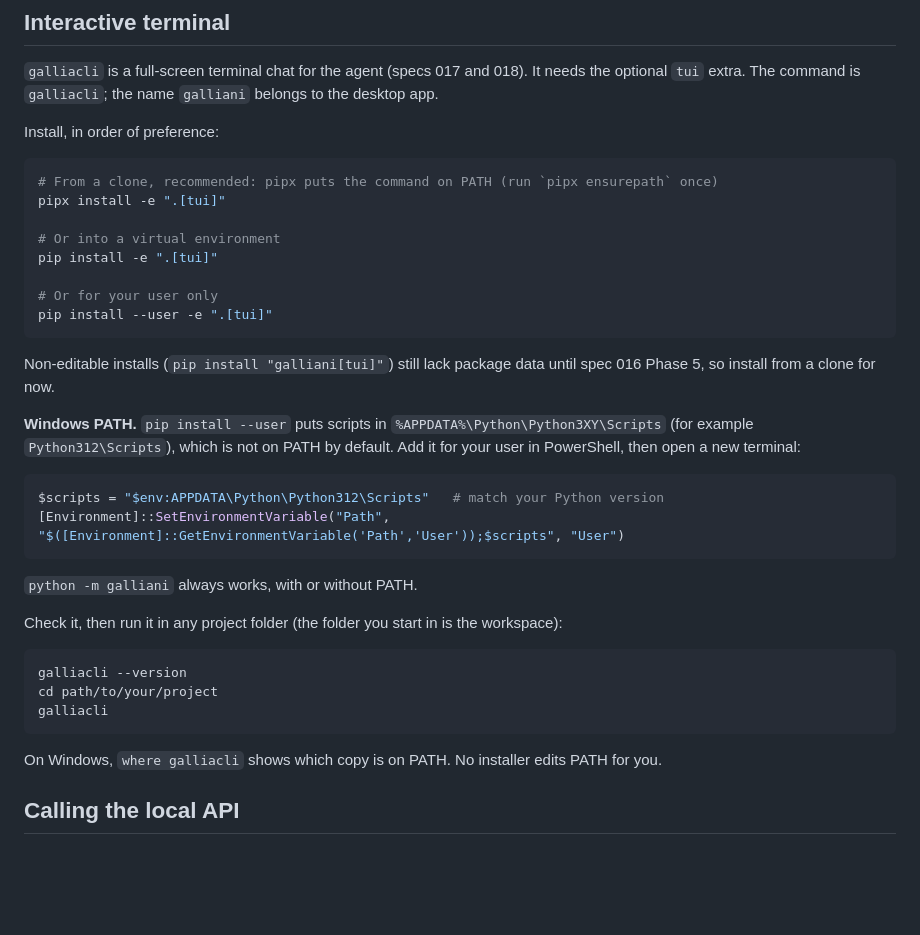
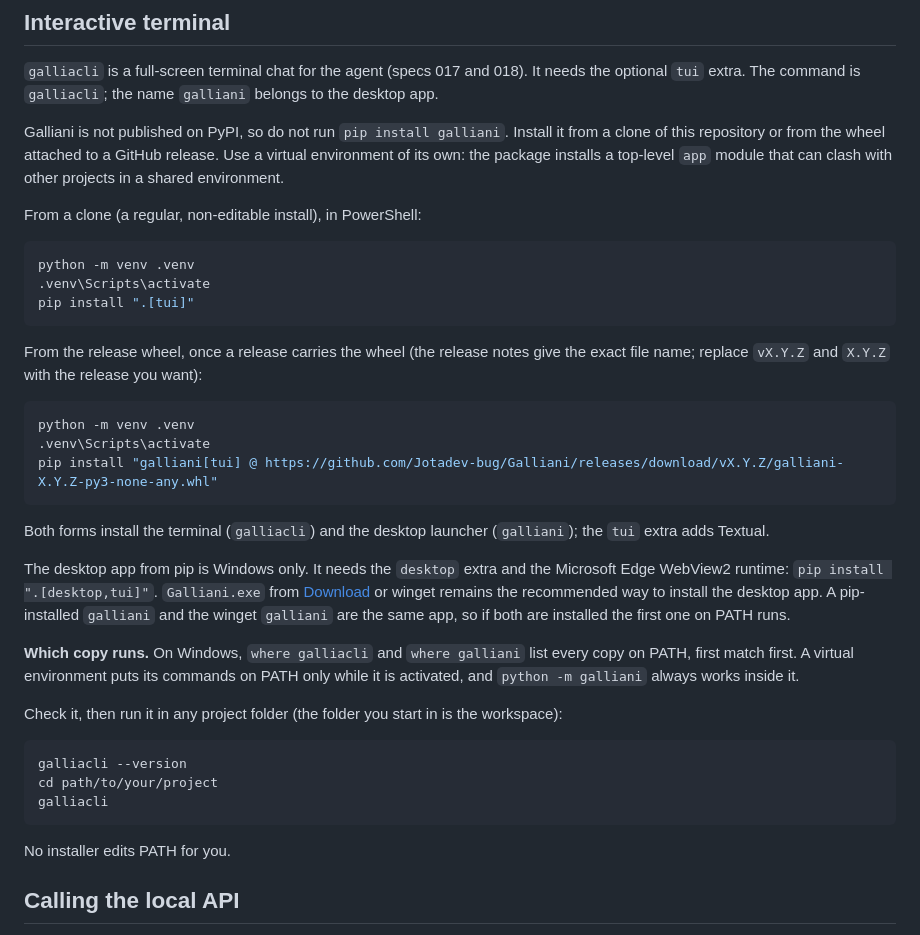
Before and after one commit to Jotadev-bug/Galliani, a Markdown page: README.md, the part around the change. GitHub-like rendering; blank space fills up the shorter version.

Commit message:
README: rewrite the terminal install text with commands verified in clean venvs (R36, R37)
Co-Authored-By: Claude Sonnet 5.5 <noreply@anthropic.com>

````diff
--- a/README.md
+++ b/README.md
@@ -83,29 +83,29 @@ In the desktop app (`python -m app.desktop`), switch the message box from **Chat
 
 `galliacli` is a full-screen terminal chat for the agent (specs 017 and 018). It needs the optional `tui` extra. The command is `galliacli`; the name `galliani` belongs to the desktop app.
 
-Install, in order of preference:
+Galliani is not published on PyPI, so do not run `pip install galliani`. Install it from a clone of this repository or from the wheel attached to a GitHub release. Use a virtual environment of its own: the package installs a top-level `app` module that can clash with other projects in a shared environment.
 
-```bash
-# From a clone, recommended: pipx puts the command on PATH (run `pipx ensurepath` once)
-pipx install -e ".[tui]"
+From a clone (a regular, non-editable install), in PowerShell:
 
-# Or into a virtual environment
-pip install -e ".[tui]"
-
-# Or for your user only
-pip install --user -e ".[tui]"
+```powershell
+python -m venv .venv
+.venv\Scripts\activate
+pip install ".[tui]"
 ```
 
-Non-editable installs (`pip install "galliani[tui]"`) still lack package data until spec 016 Phase 5, so install from a clone for now.
-
-**Windows PATH.** `pip install --user` puts scripts in `%APPDATA%\Python\Python3XY\Scripts` (for example `Python312\Scripts`), which is not on PATH by default. Add it for your user in PowerShell, then open a new terminal:
+From the release wheel, once a release carries the wheel (the release notes give the exact file name; replace `vX.Y.Z` and `X.Y.Z` with the release you want):
 
 ```powershell
-$scripts = "$env:APPDATA\Python\Python312\Scripts"   # match your Python version
-[Environment]::SetEnvironmentVariable("Path", "$([Environment]::GetEnvironmentVariable('Path','User'));$scripts", "User")
+python -m venv .venv
+.venv\Scripts\activate
+pip install "galliani[tui] @ https://github.com/Jotadev-bug/Galliani/releases/download/vX.Y.Z/galliani-X.Y.Z-py3-none-any.whl"
 ```
 
-`python -m galliani` always works, with or without PATH.
+Both forms install the terminal (`galliacli`) and the desktop launcher (`galliani`); the `tui` extra adds Textual.
+
+The desktop app from pip is Windows only. It needs the `desktop` extra and the Microsoft Edge WebView2 runtime: `pip install ".[desktop,tui]"`. `Galliani.exe` from [Download](#download) or winget remains the recommended way to install the desktop app. A pip-installed `galliani` and the winget `galliani` are the same app, so if both are installed the first one on PATH runs.
+
+**Which copy runs.** On Windows, `where galliacli` and `where galliani` list every copy on PATH, first match first. A virtual environment puts its commands on PATH only while it is activated, and `python -m galliani` always works inside it.
 
 Check it, then run it in any project folder (the folder you start in is the workspace):
 
@@ -115,7 +115,7 @@ cd path/to/your/project
 galliacli
 ```
 
-On Windows, `where galliacli` shows which copy is on PATH. No installer edits PATH for you.
+No installer edits PATH for you.
 
 ## Calling the local API
 
````
